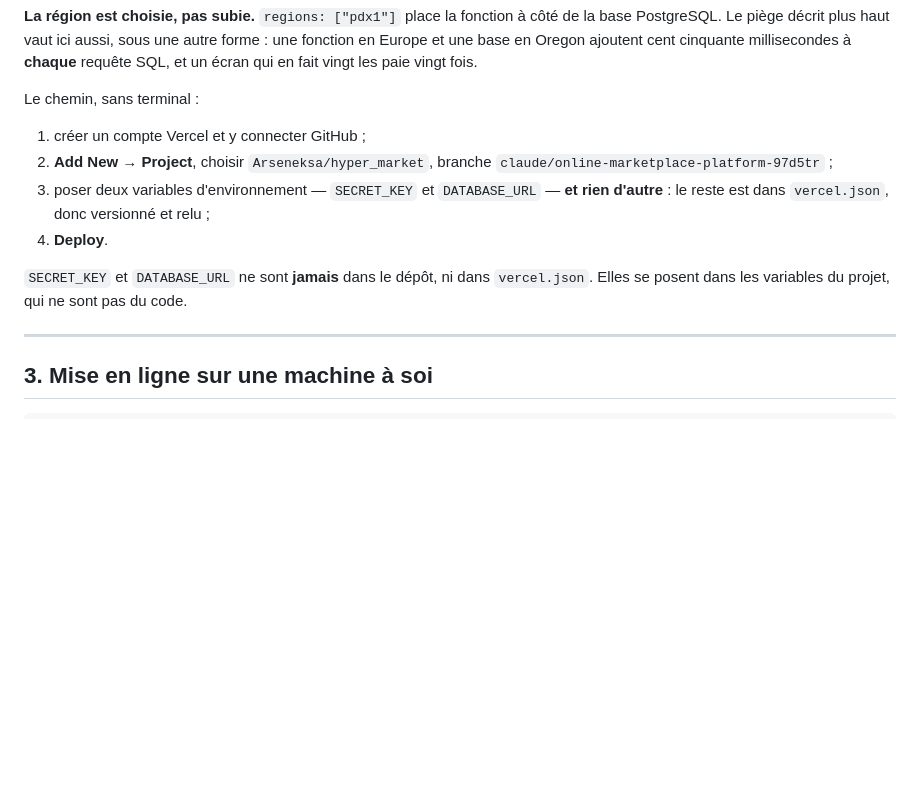
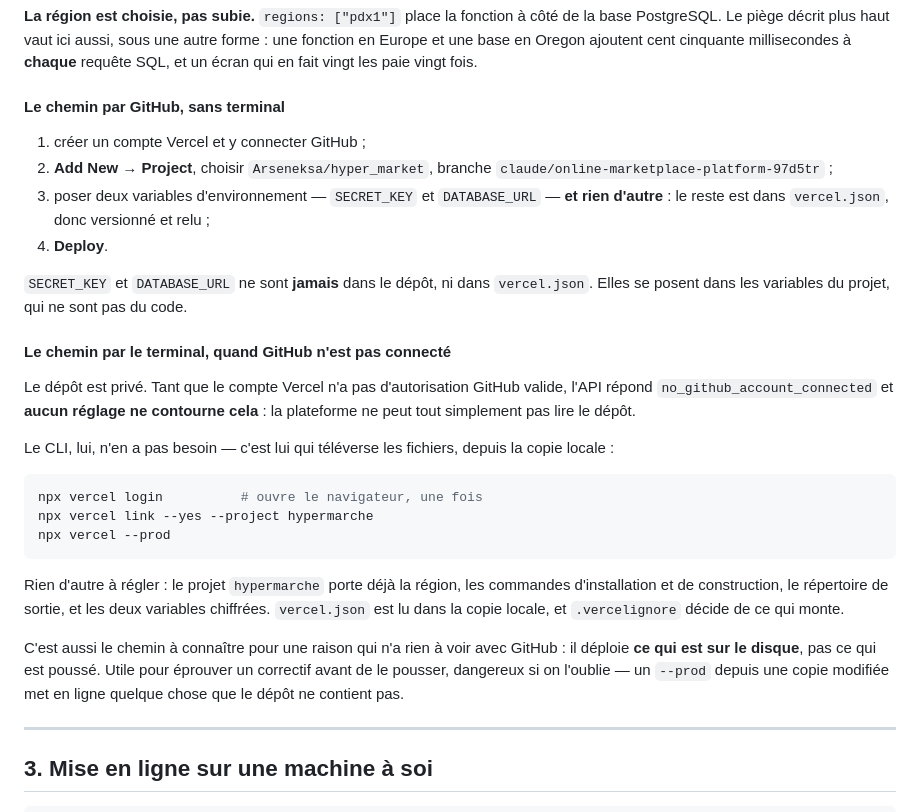
Before and after one commit to business-work-ksa/hyper_market, a Markdown page: docs/20-deploiement.md, the part around the change. Rendered like a GitHub page; blank space fills up the shorter version.

Commit message:
Deuxième chemin de mise en ligne sans serveur, sans connexion GitHub
Le dépôt est privé. Tant que le compte d'hébergement n'a pas d'autorisation
GitHub valide, l'API répond « no_github_account_connected » et aucun réglage ne
contourne cela : la plateforme ne peut pas lire le dépôt.

Le CLI n'en a pas besoin — c'est lui qui téléverse, depuis la copie locale. Trois
commandes, et rien d'autre à régler puisque le projet porte déjà la région, les
commandes de construction et les variables chiffrées.

Ce chemin mérite d'être documenté même une fois GitHub connecté, pour une raison
qui n'a rien à voir : il déploie ce qui est sur le disque, pas ce qui est poussé.
Utile pour éprouver un correctif avant de le pousser, dangereux si on l'oublie.

Co-Authored-By: Claude Opus 5 <noreply@anthropic.com>
Claude-Session: https://claude.ai/code/session_01FrmjfauHpMjwJy8dowpxwH

````diff
--- a/docs/20-deploiement.md
+++ b/docs/20-deploiement.md
@@ -234,7 +234,7 @@ PostgreSQL. Le piège décrit plus haut vaut ici aussi, sous une autre forme : u
 et une base en Oregon ajoutent cent cinquante millisecondes à **chaque** requête SQL, et un écran
 qui en fait vingt les paie vingt fois.
 
-Le chemin, sans terminal :
+#### Le chemin par GitHub, sans terminal
 
 1. créer un compte Vercel et y connecter GitHub ;
 2. **Add New → Project**, choisir `Arseneksa/hyper_market`, branche
@@ -245,6 +245,29 @@ Le chemin, sans terminal :
 
 `SECRET_KEY` et `DATABASE_URL` ne sont **jamais** dans le dépôt, ni dans `vercel.json`. Elles se
 posent dans les variables du projet, qui ne sont pas du code.
+
+#### Le chemin par le terminal, quand GitHub n'est pas connecté
+
+Le dépôt est privé. Tant que le compte Vercel n'a pas d'autorisation GitHub valide, l'API répond
+`no_github_account_connected` et **aucun réglage ne contourne cela** : la plateforme ne peut tout
+simplement pas lire le dépôt.
+
+Le CLI, lui, n'en a pas besoin — c'est lui qui téléverse les fichiers, depuis la copie locale :
+
+```bash
+npx vercel login          # ouvre le navigateur, une fois
+npx vercel link --yes --project hypermarche
+npx vercel --prod
+```
+
+Rien d'autre à régler : le projet `hypermarche` porte déjà la région, les commandes d'installation et
+de construction, le répertoire de sortie, et les deux variables chiffrées. `vercel.json` est lu dans
+la copie locale, et `.vercelignore` décide de ce qui monte.
+
+C'est aussi le chemin à connaître pour une raison qui n'a rien à voir avec GitHub : il déploie **ce
+qui est sur le disque**, pas ce qui est poussé. Utile pour éprouver un correctif avant de le pousser,
+dangereux si on l'oublie — un `--prod` depuis une copie modifiée met en ligne quelque chose que le
+dépôt ne contient pas.
 
 ---
 
````
